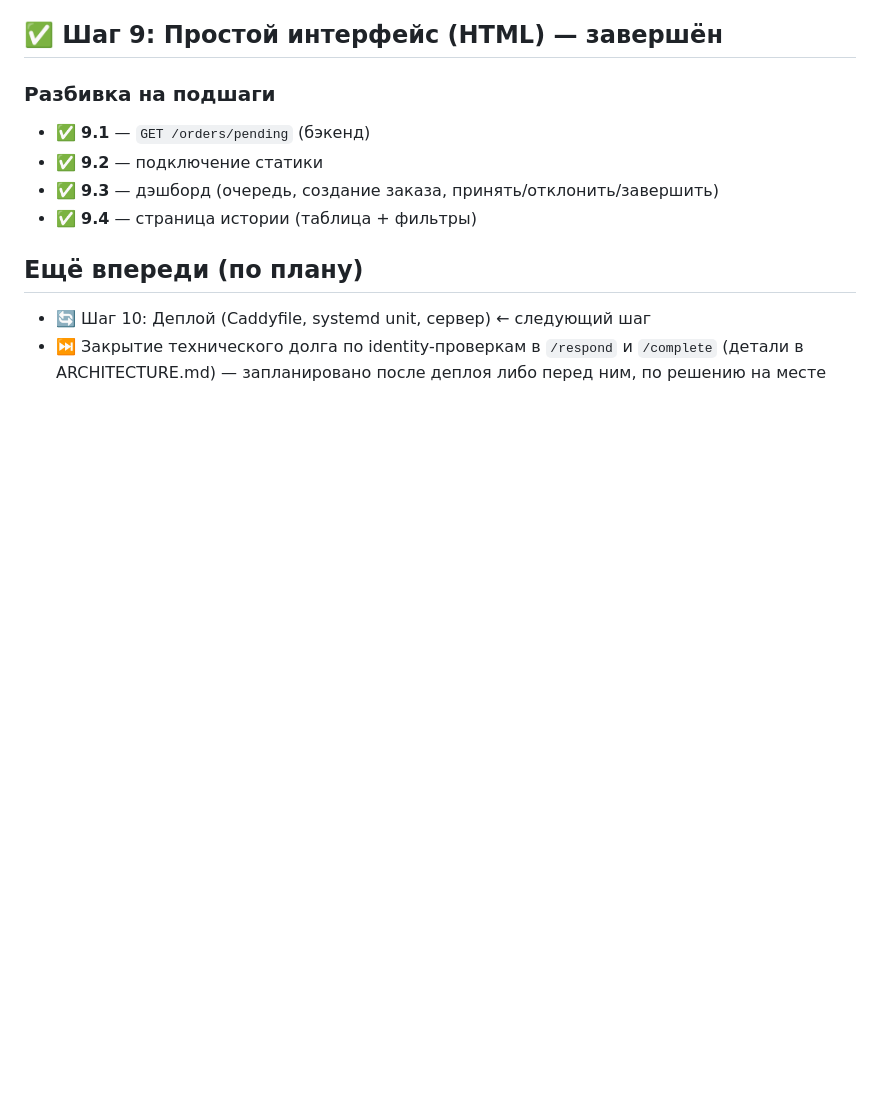
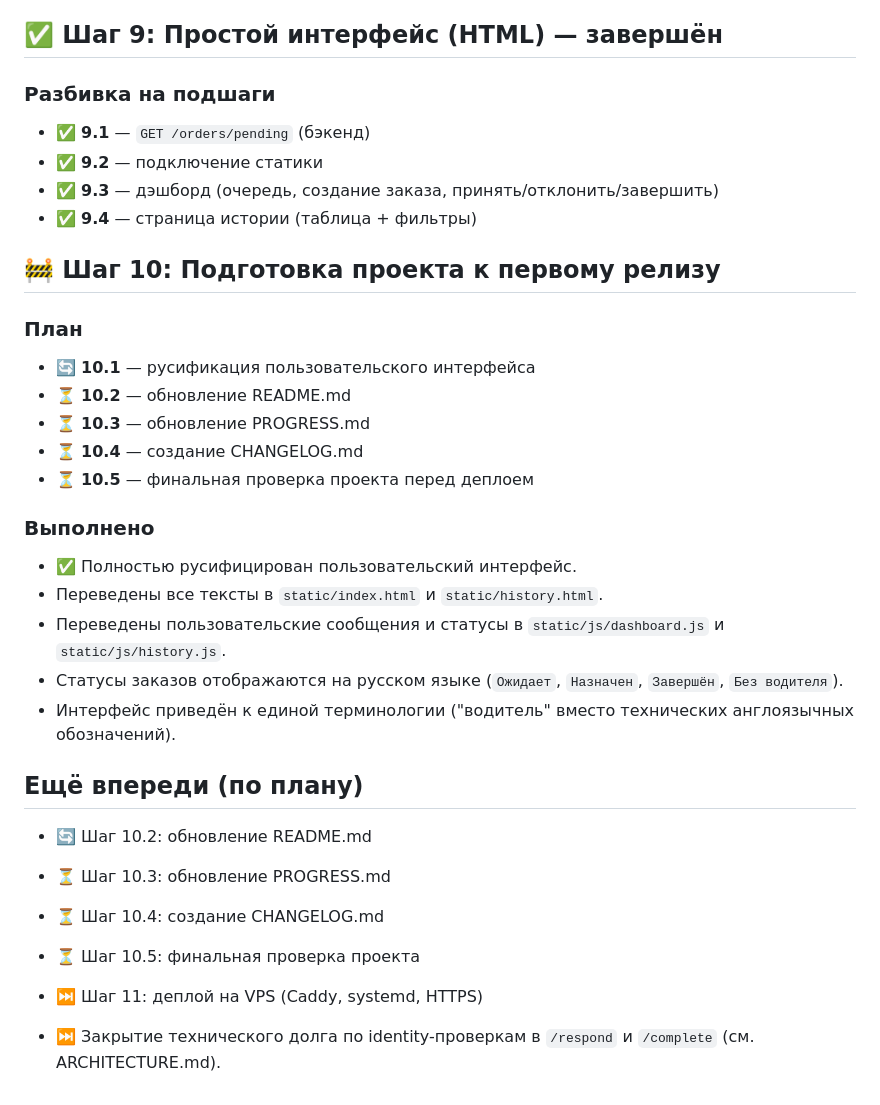
Before and after one commit to glorden/carpool-queue, a Markdown page: PROGRESS.md, the part around the change. GitHub-like rendering; blank space fills up the shorter version.

Commit message:
Шаг 10.1: русификация интерфейса

```diff
--- a/PROGRESS.md
+++ b/PROGRESS.md
@@ -91,8 +91,34 @@
 - ✅ **9.3** — дэшборд (очередь, создание заказа, принять/отклонить/завершить)
 - ✅ **9.4** — страница истории (таблица + фильтры)
 
+## 🚧 Шаг 10: Подготовка проекта к первому релизу
+
+### План
+
+- 🔄 **10.1** — русификация пользовательского интерфейса
+- ⏳ **10.2** — обновление README.md
+- ⏳ **10.3** — обновление PROGRESS.md
+- ⏳ **10.4** — создание CHANGELOG.md
+- ⏳ **10.5** — финальная проверка проекта перед деплоем
+
+### Выполнено
+
+- ✅ Полностью русифицирован пользовательский интерфейс.
+- Переведены все тексты в `static/index.html` и `static/history.html`.
+- Переведены пользовательские сообщения и статусы в
+  `static/js/dashboard.js` и `static/js/history.js`.
+- Статусы заказов отображаются на русском языке
+  (`Ожидает`, `Назначен`, `Завершён`, `Без водителя`).
+- Интерфейс приведён к единой терминологии ("водитель" вместо
+  технических англоязычных обозначений).
+
 ## Ещё впереди (по плану)
-- 🔄 Шаг 10: Деплой (Caddyfile, systemd unit, сервер) ← следующий шаг
-- ⏭️ Закрытие технического долга по identity-проверкам в `/respond` и `/complete`
-  (детали в ARCHITECTURE.md) — запланировано после деплоя либо перед ним,
-  по решению на месте
+
+- 🔄 Шаг 10.2: обновление README.md
+- ⏳ Шаг 10.3: обновление PROGRESS.md
+- ⏳ Шаг 10.4: создание CHANGELOG.md
+- ⏳ Шаг 10.5: финальная проверка проекта
+- ⏭️ Шаг 11: деплой на VPS (Caddy, systemd, HTTPS)
+
+- ⏭️ Закрытие технического долга по identity-проверкам в
+  `/respond` и `/complete` (см. ARCHITECTURE.md).
```
